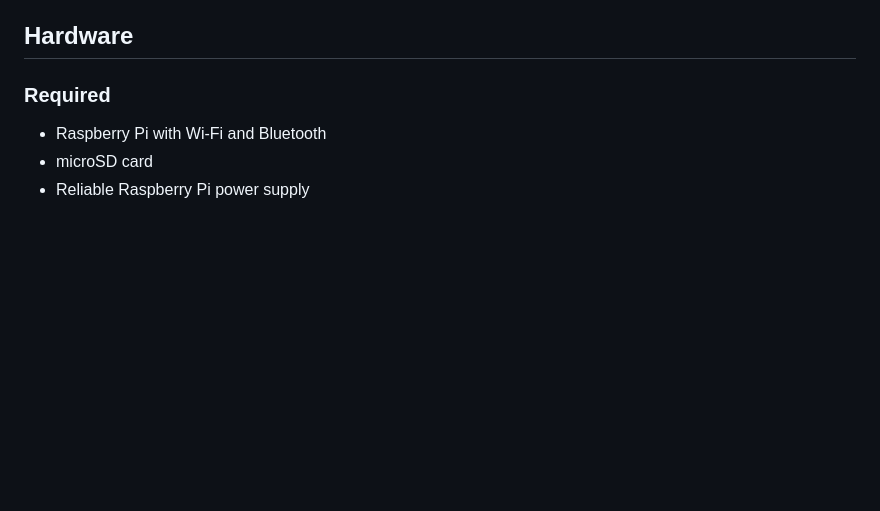
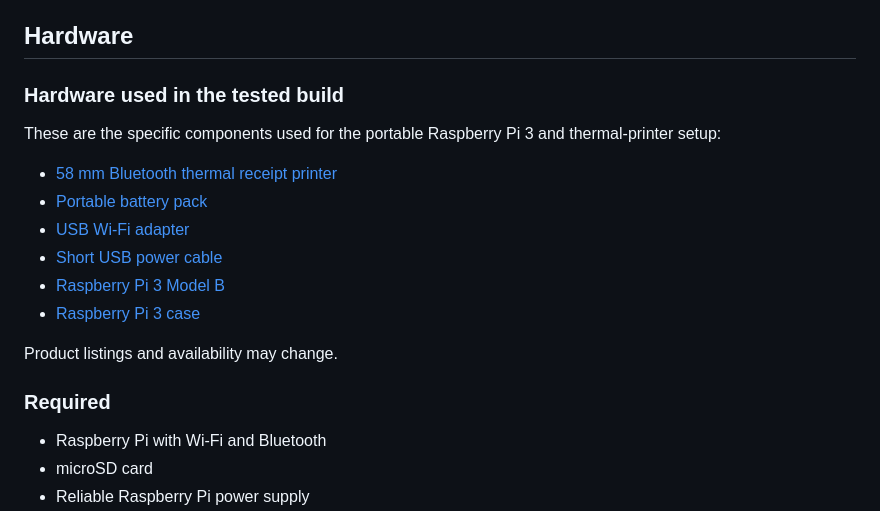
Before and after one commit to SirPoonga/momir-summoner, a Markdown page: README.md, the part around the change. GitHub-like rendering; blank space fills up the shorter version.

Commit message:
Add tested hardware purchase links

```diff
--- a/README.md
+++ b/README.md
@@ -34,6 +34,21 @@ The Raspberry Pi performs the application, database, rendering, and printing wor
 - Automated tests and GitHub Actions validation
 
 ## Hardware
+
+<!-- hardware-used:start -->
+### Hardware used in the tested build
+
+These are the specific components used for the portable Raspberry Pi 3 and thermal-printer setup:
+
+- [58 mm Bluetooth thermal receipt printer](https://www.amazon.com/dp/B0CDLX1DR9)
+- [Portable battery pack](https://www.amazon.com/dp/B00ME3ZH7C)
+- [USB Wi-Fi adapter](https://www.amazon.com/dp/B008IFXQFU)
+- [Short USB power cable](https://www.amazon.com/dp/B013G4EAEI)
+- [Raspberry Pi 3 Model B](https://www.amazon.com/dp/B07BDR5PDW)
+- [Raspberry Pi 3 case](https://www.amazon.com/dp/B07D5FVLGN)
+
+Product listings and availability may change.
+<!-- hardware-used:end -->
 
 ### Required
 
```
